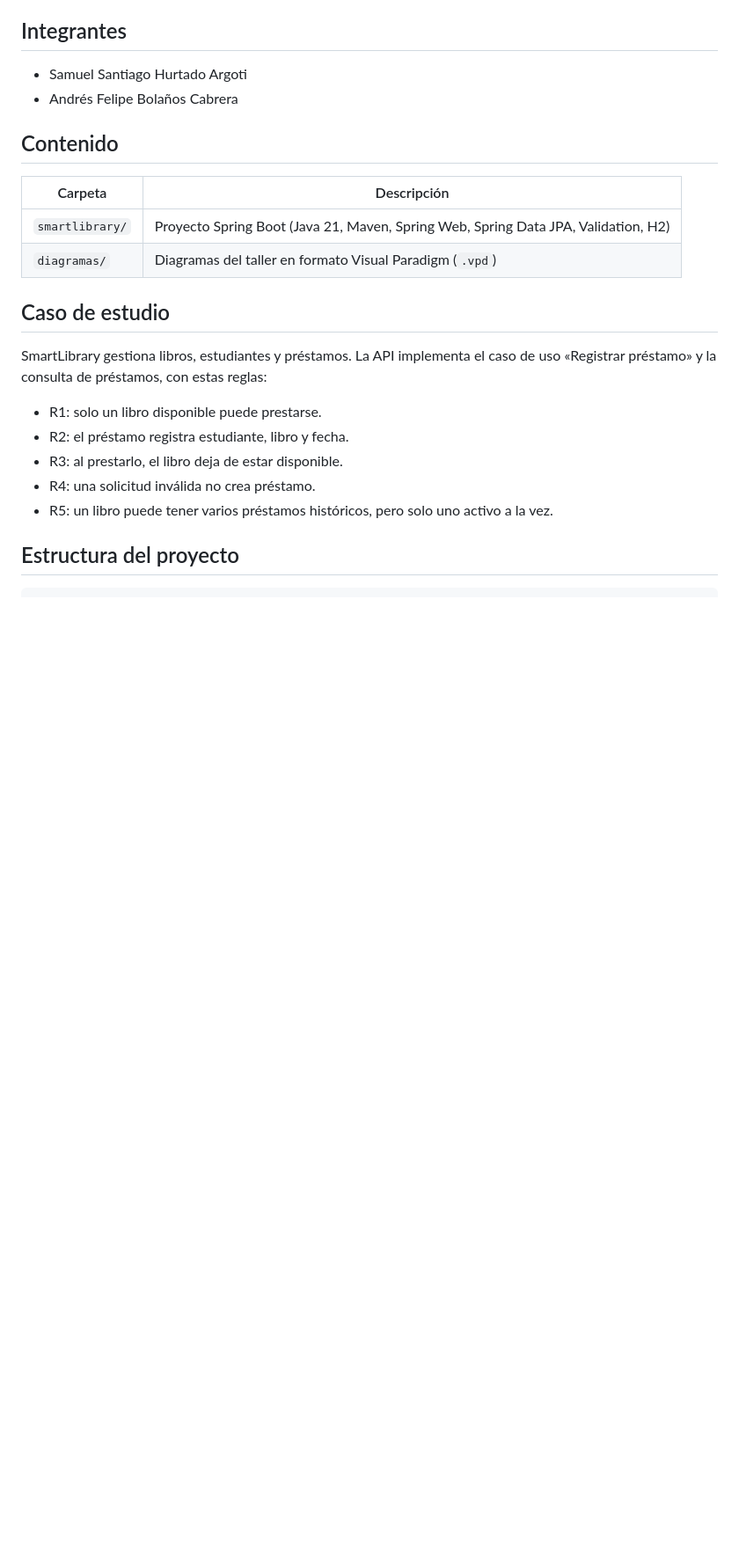
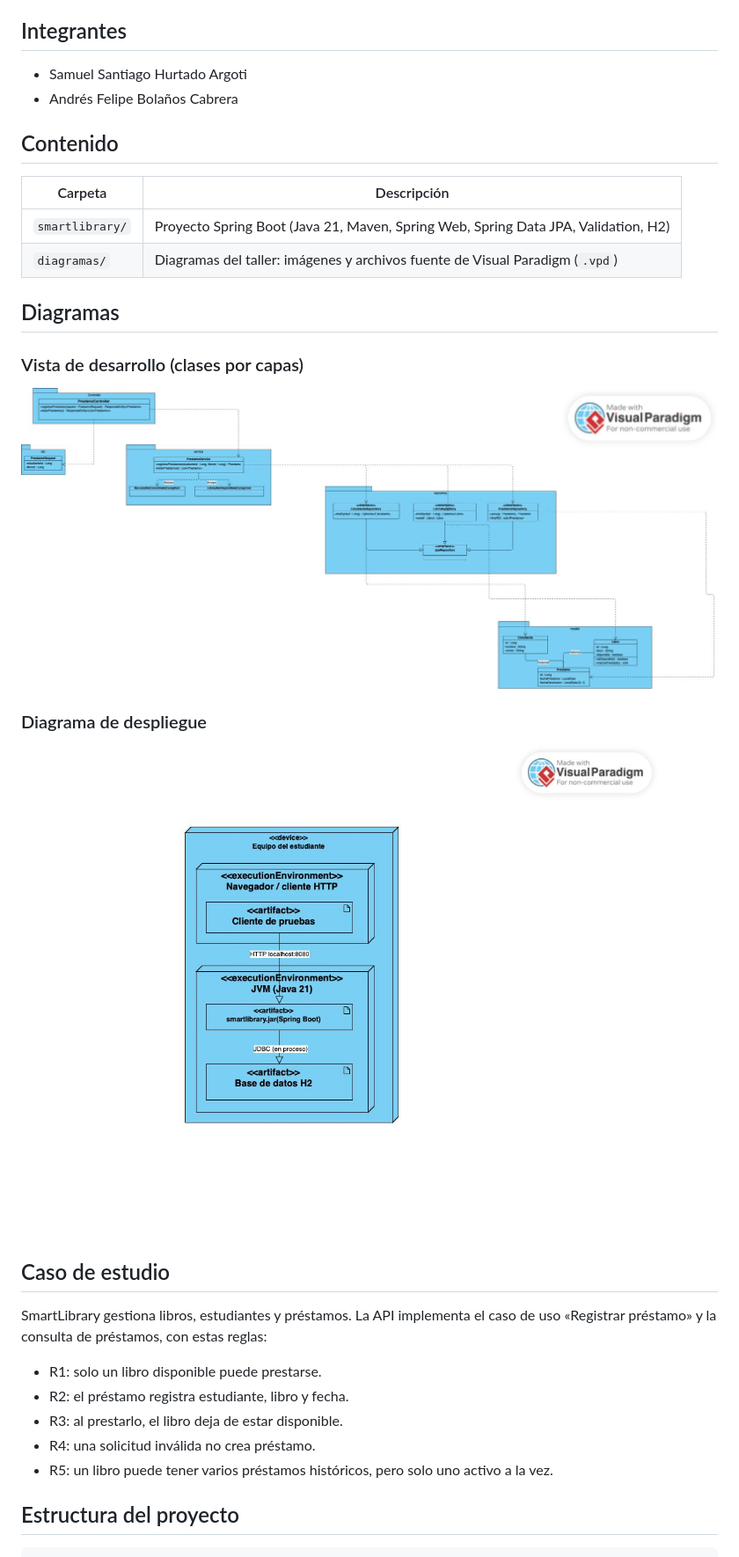
Before and after one commit to Hurtado43/Taller-7-dise-o, a Markdown page: README.md, the part around the change. Shown at 88% size. Rendered like a GitHub page; pictures changed too: diagramas/diagrama-de-despliegue.jpeg (added), diagramas/vista-de-desarrollo.jpeg (added); blank space fills up the shorter version.

Commit message:
Agrega imágenes de los diagramas de clases y despliegue

```diff
--- a/README.md
+++ b/README.md
@@ -13,7 +13,17 @@ diseño por tres capas para una API REST.
 | Carpeta | Descripción |
 |---|---|
 | `smartlibrary/` | Proyecto Spring Boot (Java 21, Maven, Spring Web, Spring Data JPA, Validation, H2) |
-| `diagramas/` | Diagramas del taller en formato Visual Paradigm (`.vpd`) |
+| `diagramas/` | Diagramas del taller: imágenes y archivos fuente de Visual Paradigm (`.vpd`) |
+
+## Diagramas
+
+### Vista de desarrollo (clases por capas)
+
+![Diagrama de clases por capas](diagramas/vista-de-desarrollo.jpeg)
+
+### Diagrama de despliegue
+
+![Diagrama de despliegue](diagramas/diagrama-de-despliegue.jpeg)
 
 ## Caso de estudio
 
```
